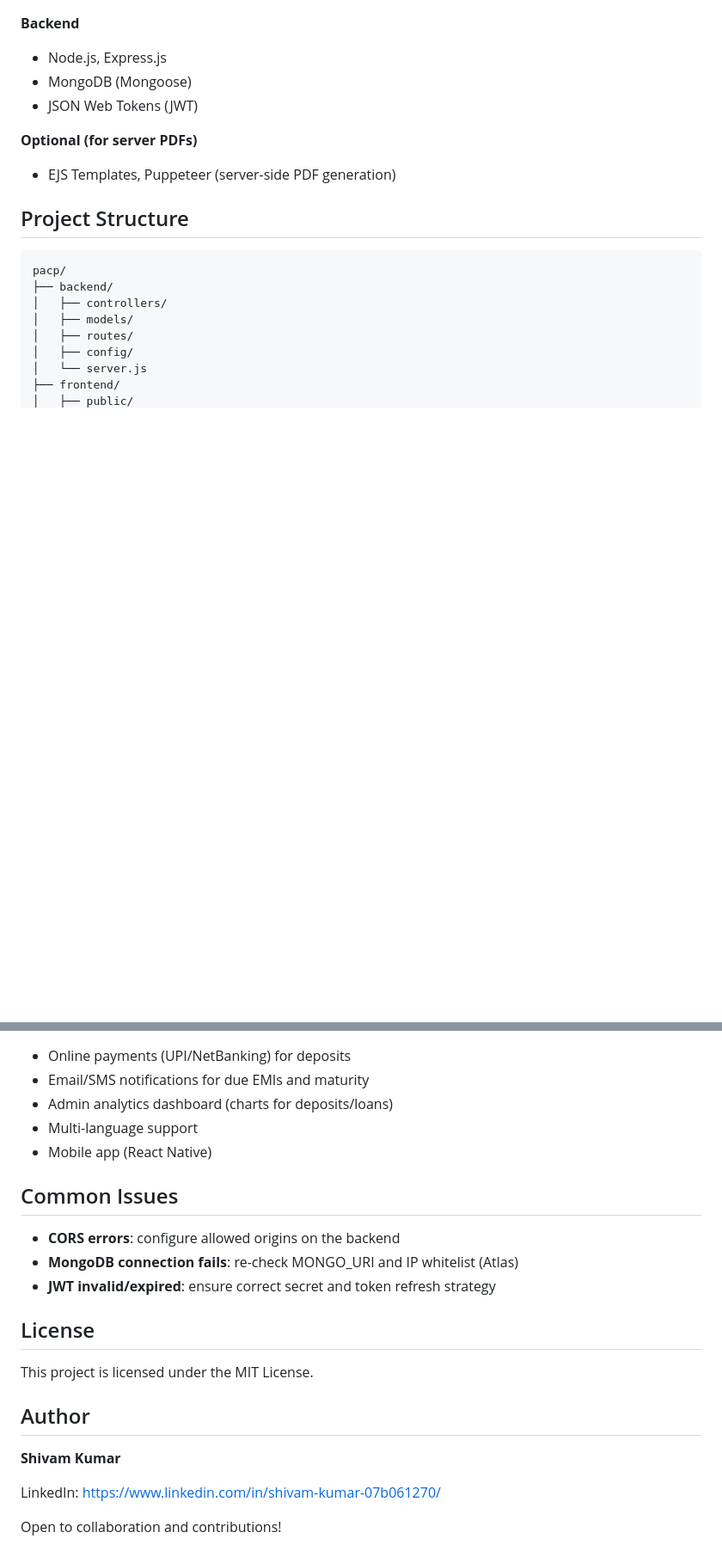
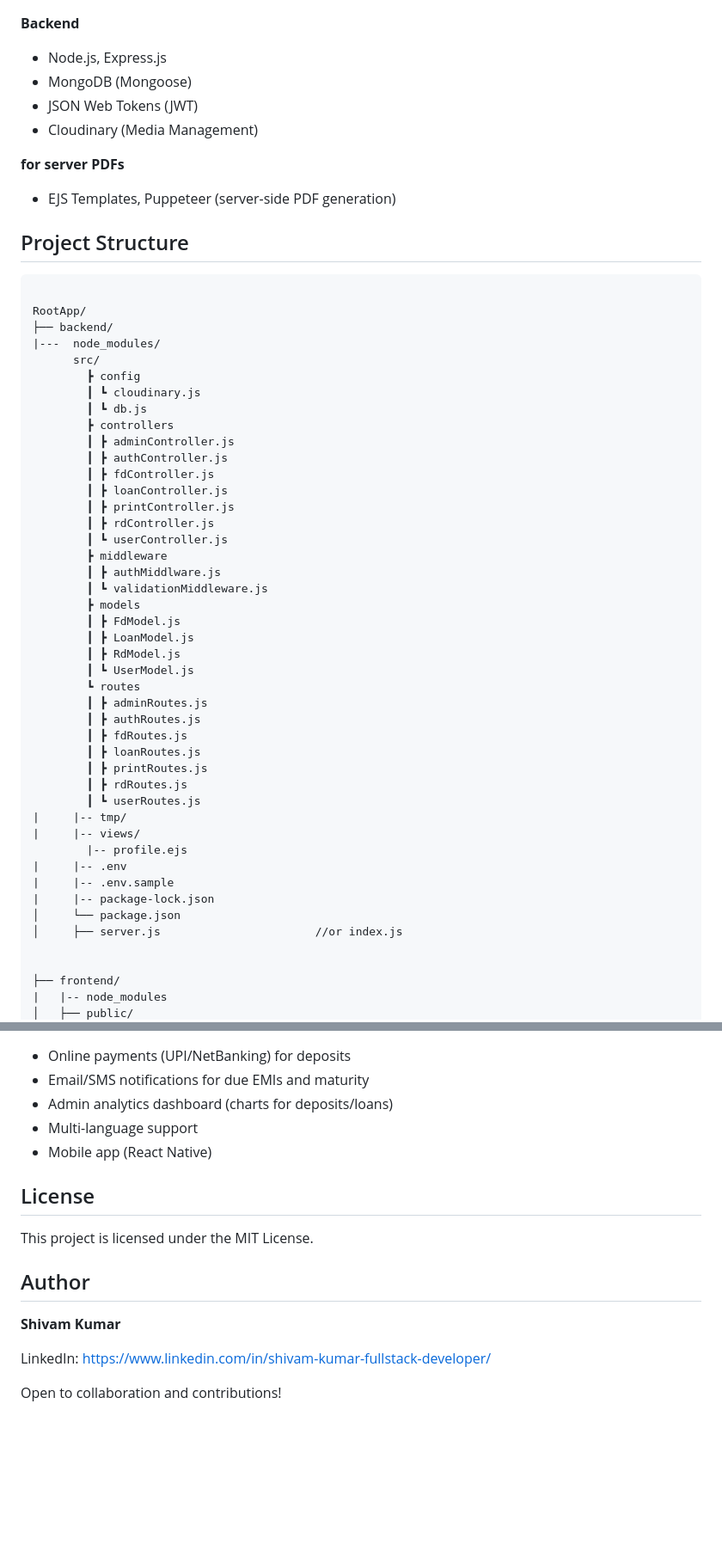
Before and after one commit to Coder-Stark/PACP-Poverty-Allevation-Credit-Platform, a Markdown page: README.md, 2 parts joined by grey strips. Shown at 86% size. GitHub-like rendering; blank space fills up the shorter version.

````diff
--- a/README.md
+++ b/README.md
@@ -28,19 +28,56 @@ Think of it like a community finance platform: members save, grow, and become el
 * Node.js, Express.js
 * MongoDB (Mongoose)
 * JSON Web Tokens (JWT)
+* Cloudinary (Media Management)
 
-**Optional (for server PDFs)**
+**for server PDFs**
 * EJS Templates, Puppeteer (server-side PDF generation)
 
 ## Project Structure
 
 ```
-pacp/
+
+RootApp/
 ├── backend/
-│   ├── controllers/
-│   ├── models/
-│   ├── routes/
-│   ├── config/
-│   └── server.js
+|---  node_modules/
+      src/
+        ┣ config
+        ┃ ┗ cloudinary.js
+        ┃ ┗ db.js
+        ┣ controllers
+        ┃ ┣ adminController.js
+        ┃ ┣ authController.js
+        ┃ ┣ fdController.js
+        ┃ ┣ loanController.js
+        ┃ ┣ printController.js
+        ┃ ┣ rdController.js
+        ┃ ┗ userController.js
+        ┣ middleware
+        ┃ ┣ authMiddlware.js
+        ┃ ┗ validationMiddleware.js
+        ┣ models
+        ┃ ┣ FdModel.js
+        ┃ ┣ LoanModel.js
+        ┃ ┣ RdModel.js
+        ┃ ┗ UserModel.js
+        ┗ routes
+        ┃ ┣ adminRoutes.js
+        ┃ ┣ authRoutes.js
+        ┃ ┣ fdRoutes.js
+        ┃ ┣ loanRoutes.js
+        ┃ ┣ printRoutes.js
+        ┃ ┣ rdRoutes.js
+        ┃ ┗ userRoutes.js
+|     |-- tmp/
+|     |-- views/
+        |-- profile.ejs
+|     |-- .env
+|     |-- .env.sample
+|     |-- package-lock.json
+│     └── package.json
+│     ├── server.js                       //or index.js
+
+
 ├── frontend/
+|   |-- node_modules
 │   ├── public/
@@ -151,12 +214,6 @@ The app runs on `http://localhost:5173`.
 * Multi-language support
 * Mobile app (React Native)
 
-## Common Issues
-
-* **CORS errors**: configure allowed origins on the backend
-* **MongoDB connection fails**: re-check MONGO_URI and IP whitelist (Atlas)
-* **JWT invalid/expired**: ensure correct secret and token refresh strategy
-
 ## License
 
 This project is licensed under the MIT License.
@@ -165,6 +222,6 @@ This project is licensed under the MIT License.
 
 **Shivam Kumar**
 
-LinkedIn: https://www.linkedin.com/in/shivam-kumar-07b061270/
+LinkedIn: https://www.linkedin.com/in/shivam-kumar-fullstack-developer/
 
 Open to collaboration and contributions!
````
Also changed, not shown: other parts of README.md (+55 -29 lines).
